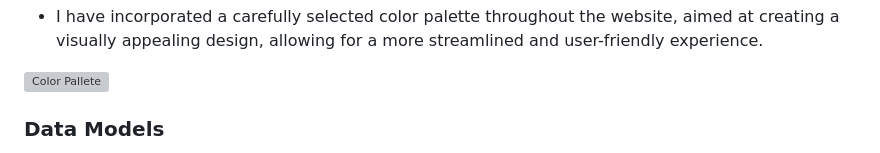
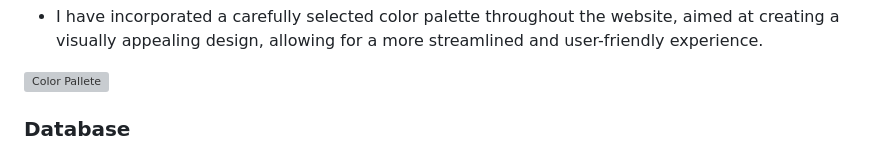
Before and after one commit to DiarmuidSheeran/whats-cooking-social-site, a Markdown page: README.md, the part around one of its changes. GitHub-like rendering; grey boxes are pictures that could not be loaded.

Commit message:
Add databse section to readme

```diff
--- a/README.md
+++ b/README.md
@@ -100,5 +100,5 @@
 
 ![Color Pallete](documentation/color/color-pallete.png "color-pallete")
 
-### Data Models
+### Database
 
```
Also changed, not shown: other parts of README.md (+3 -1 lines).
